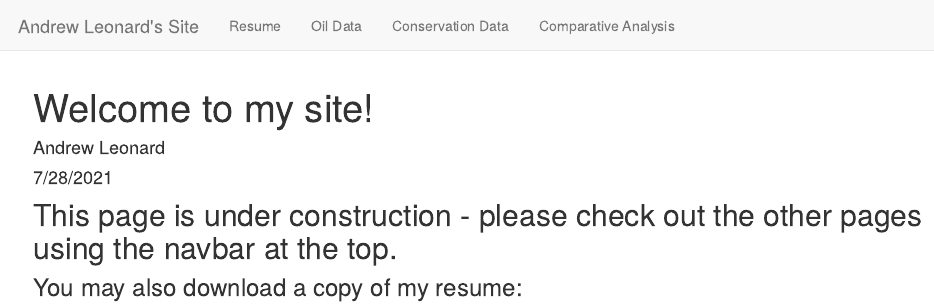
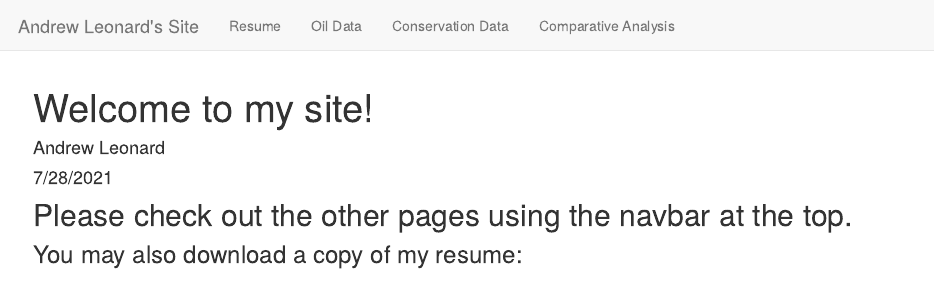
Before and after one commit to andrew-j-leonard/andrew-j-leonard.github.io, an R Markdown document (index.Rmd): the page in a window 1100 px wide, from its top. Rendered offline with R 4.5, knitr and Pandoc, with nearby package versions.

Commit message:
Formatting changes.
index.Rmd
- refactor:  removed the statement saying page was under construction

analysis.Rmd
- refactor:  Added a blank line between Tableau dashbaord and Oil Data header

````diff
--- a/index.Rmd
+++ b/index.Rmd
@@ -9,7 +9,7 @@ output: html_document
 knitr::opts_chunk$set(echo = TRUE)
 ```
 
-## This page is under construction - please check out the other pages using the navbar at the top.
+## Please check out the other pages using the navbar at the top.
 
 
 ### You may also download a copy of my resume:
````
Also changed, not shown: analysis.Rmd (+1 -0 lines), 1 other file.
